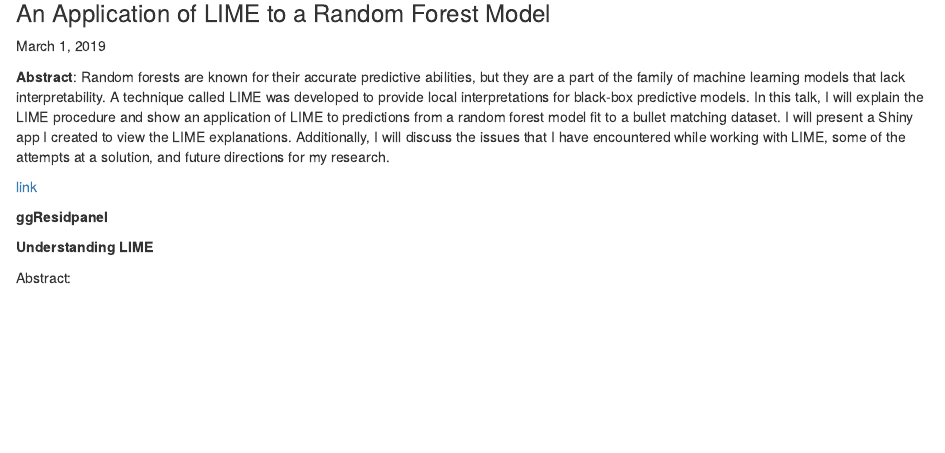
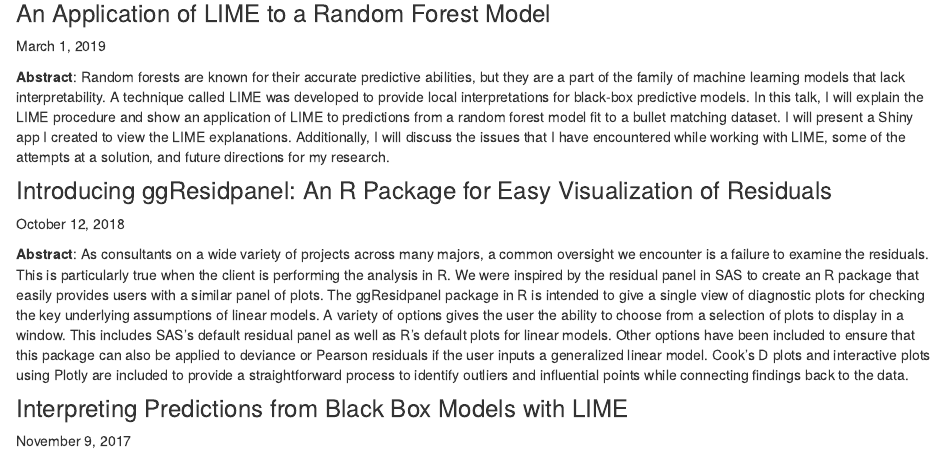
Before and after one commit to goodekat/goodekat.github.io, an R Markdown document (talks.Rmd): the page in a window 1100 px wide, from 120 px down. The pictures show the output file talks.html that the author committed with the source, opened offline; library style sheets and scripts come from the installed R packages.

Commit message:
added more info about talks

```diff
--- a/talks.Rmd
+++ b/talks.Rmd
@@ -8,10 +8,12 @@ March 1, 2019
 
 **Abstract**: Random forests are known for their accurate predictive abilities, but they are a part of the family of machine learning models that lack interpretability. A technique called LIME was developed to provide local interpretations for black-box predictive models. In this talk, I will explain the LIME procedure and show an application of LIME to predictions from a random forest model fit to a bullet matching dataset. I will present a Shiny app I created to view the LIME explanations. Additionally, I will discuss the issues that I have encountered while working with LIME, some of the attempts at a solution, and future directions for my research.
 
-[link](presentations/graphics group/03-applying_lime_to_random_forest/An_Application_of_LIME_to_a_Random_Forest.Rmd)
+### Introducing ggResidpanel: An R Package for Easy Visualization of Residuals
 
-**ggResidpanel**
+October 12, 2018
 
-**Understanding LIME**
+**Abstract**: As consultants on a wide variety of projects across many majors, a common oversight we encounter is a failure to examine the residuals. This is particularly true when the client is performing the analysis in R. We were inspired by the residual panel in SAS to create an R package that easily provides users with a similar panel of plots. The ggResidpanel package in R is intended to give a single view of diagnostic plots for checking the key underlying assumptions of linear models. A variety of options gives the user the ability to choose from a selection of plots to display in a window. This includes SAS’s default residual panel as well as R’s default plots for linear models. Other options have been included to ensure that this package can also be applied to deviance or Pearson residuals if the user inputs a generalized linear model. Cook’s D plots and interactive plots using Plotly are included to provide a straightforward process to identify outliers and influential points while connecting findings back to the data.
 
-Abstract:
+### Interpreting Predictions from Black Box Models with LIME
+
+November 9, 2017
```
Also changed, not shown: talks.html.
